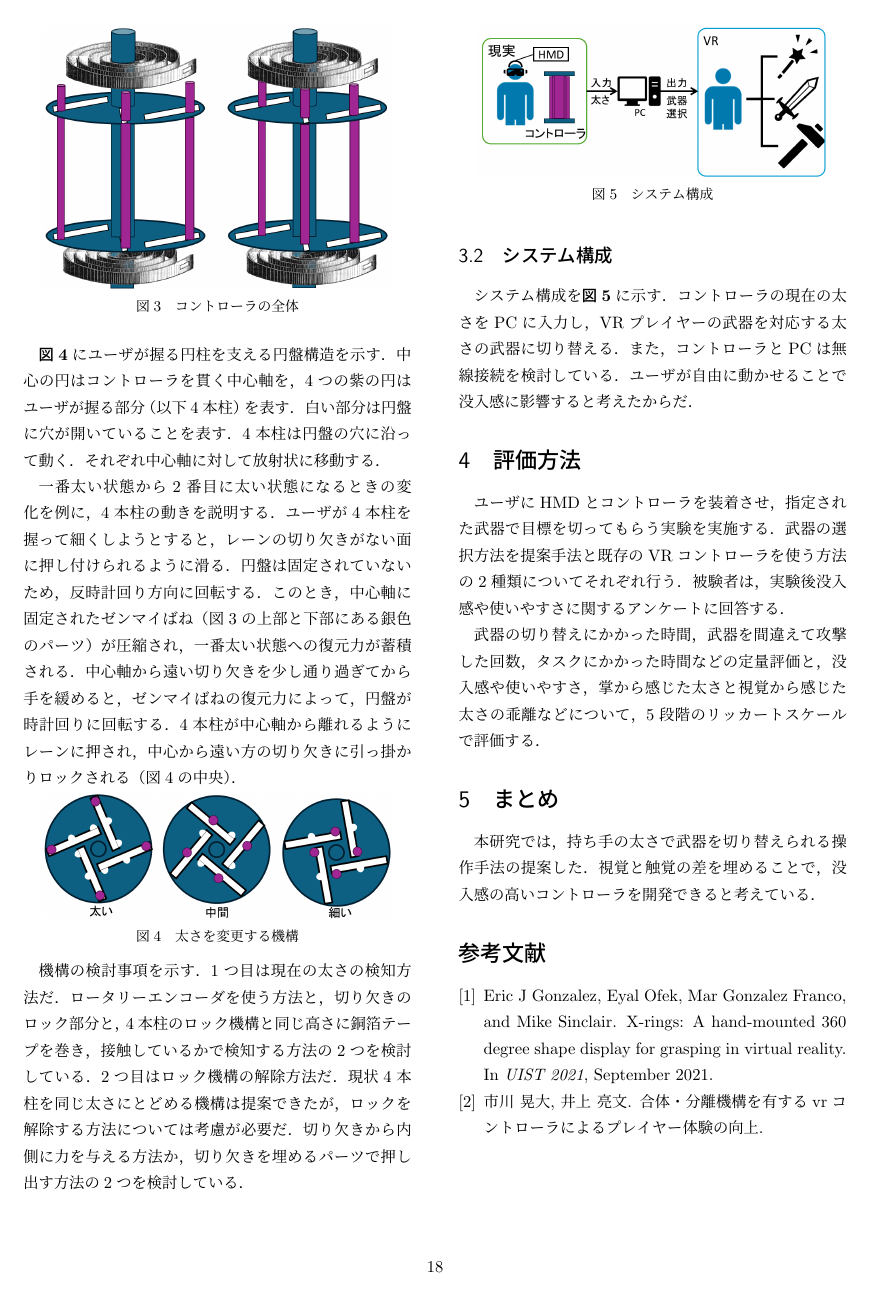
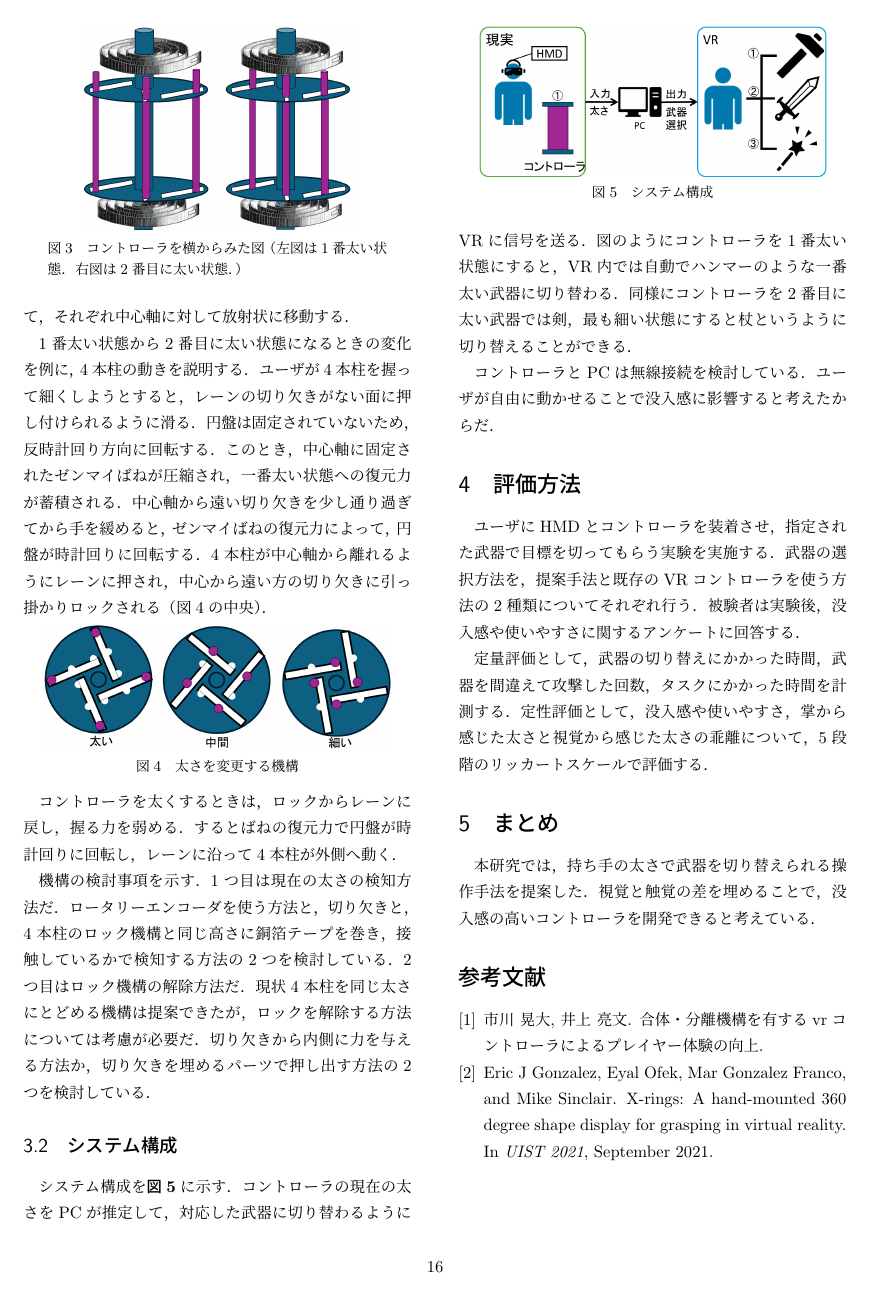
Before and after one commit to hillive/20250807_Chukan_MichitoK, a LaTeX document (latex/main.tex): page 2 of 2. Compiled offline with upLaTeX and dvipdfmx.

Commit message:
latexソース更新

```diff
--- a/latex/main.tex
+++ b/latex/main.tex
@@ -80,21 +86,20 @@ ConcateRollerは，左右で把持するコントローラを合体・分離す
 
 \begin{figure}[htbp]
     \centering
-    \includegraphics[width=0.9\linewidth]{fig/横からみた図.png}
-    \caption{コントローラの全体}
+    \includegraphics[width=0.7\linewidth]{fig/横からみた図.png}
+    \caption{コントローラを横からみた図（左図は1番太い状態．右図は2番目に太い状態．）}
     \label{fig:Zentai}
 \end{figure}
 
 \figref{fig:SlashGear}にユーザが握る円柱を支える円盤構造を示す．
 中心の円はコントローラを貫く中心軸を，4つの紫の円はユーザが握る部分（以下4本柱）を表す．
 白い部分は円盤に穴が開いていることを表す．
-4本柱は円盤の穴に沿って動く．
-それぞれ中心軸に対して放射状に移動する．
+4本柱は円盤の穴に沿って，それぞれ中心軸に対して放射状に移動する．
 
-一番太い状態から2番目に太い状態になるときの変化を例に，4本柱の動きを説明する．
+1番太い状態から2番目に太い状態になるときの変化を例に，4本柱の動きを説明する．
 ユーザが4本柱を握って細くしようとすると，レーンの切り欠きがない面に押し付けられるように滑る．
 円盤は固定されていないため，反時計回り方向に回転する．
-このとき，中心軸に固定されたゼンマイばね（\figref{fig:Zentai}の上部と下部にある銀色のパーツ）が圧縮され，一番太い状態への復元力が蓄積される．
+このとき，中心軸に固定されたゼンマイばねが圧縮され，一番太い状態への復元力が蓄積される．
 中心軸から遠い切り欠きを少し通り過ぎてから手を緩めると，ゼンマイばねの復元力によって，円盤が時計回りに回転する．
 4本柱が中心軸から離れるようにレーンに押され，中心から遠い方の切り欠きに引っ掛かりロックされる（\figref{fig:SlashGear}の中央）．
 
@@ -105,10 +110,13 @@ ConcateRollerは，左右で把持するコントローラを合体・分離す
     \label{fig:SlashGear}
 \end{figure}
 
+コントローラを太くするときは，ロックからレーンに戻し，握る力を弱める．
+するとばねの復元力で円盤が時計回りに回転し，レーンに沿って4本柱が外側へ動く．
 % 上下のゼンマイばねによって4本柱に常に外側に戻る方向の力が働くため，この機構は太さ変更のために電子部品を必要としない．
+
 機構の検討事項を示す．
 1つ目は現在の太さの検知方法だ．
-ロータリーエンコーダを使う方法と，切り欠きのロック部分と，4本柱のロック機構と同じ高さに銅箔テープを巻き，接触しているかで検知する方法の2つを検討している．
+ロータリーエンコーダを使う方法と，切り欠きと，4本柱のロック機構と同じ高さに銅箔テープを巻き，接触しているかで検知する方法の2つを検討している．
 2つ目はロック機構の解除方法だ．
 現状4本柱を同じ太さにとどめる機構は提案できたが，ロックを解除する方法については考慮が必要だ．
 切り欠きから内側に力を与える方法か，切り欠きを埋めるパーツで押し出す方法の2つを検討している．
@@ -116,8 +124,11 @@ ConcateRollerは，左右で把持するコントローラを合体・分離す
 \subsection{システム構成}
 
 システム構成を\figref{fig:system}に示す．
-コントローラの現在の太さをPCに入力し，VRプレイヤーの武器を対応する太さの武器に切り替える．
-また，コントローラとPCは無線接続を検討している．
+コントローラの現在の太さをPCが推定して，対応した武器に切り替わるようにVRに信号を送る．
+図のようにコントローラを1番太い状態にすると，VR内では自動でハンマーのような一番太い武器に切り替わる．
+同様にコントローラを2番目に太い武器では剣，最も細い状態にすると杖というように切り替えることができる．
+
+コントローラとPCは無線接続を検討している．
 ユーザが自由に動かせることで没入感に影響すると考えたからだ．
 
 \begin{figure}
@@ -131,14 +142,15 @@ ConcateRollerは，左右で把持するコントローラを合体・分離す
 \section{評価方法}
 
 ユーザにHMDとコントローラを装着させ，指定された武器で目標を切ってもらう実験を実施する．
-武器の選択方法を提案手法と既存のVRコントローラを使う方法の2種類についてそれぞれ行う．
-被験者は，実験後没入感や使いやすさに関するアンケートに回答する．
+武器の選択方法を，提案手法と既存のVRコントローラを使う方法の2種類についてそれぞれ行う．
+被験者は実験後，没入感や使いやすさに関するアンケートに回答する．
 
-武器の切り替えにかかった時間，武器を間違えて攻撃した回数，タスクにかかった時間などの定量評価と，没入感や使いやすさ，掌から感じた太さと視覚から感じた太さの乖離などについて，5段階のリッカートスケールで評価する．
+定量評価として，武器の切り替えにかかった時間，武器を間違えて攻撃した回数，タスクにかかった時間を計測する．
+定性評価として，没入感や使いやすさ，掌から感じた太さと視覚から感じた太さの乖離について，5段階のリッカートスケールで評価する．
 
 \section{まとめ}
 
-本研究では，持ち手の太さで武器を切り替えられる操作手法の提案した．
+本研究では，持ち手の太さで武器を切り替えられる操作手法を提案した．
 視覚と触覚の差を埋めることで，没入感の高いコントローラを開発できると考えている．
 
 
```
Also changed, not shown: latex/fig/構成図.png, latex/main.tex (50 more changed lines).
